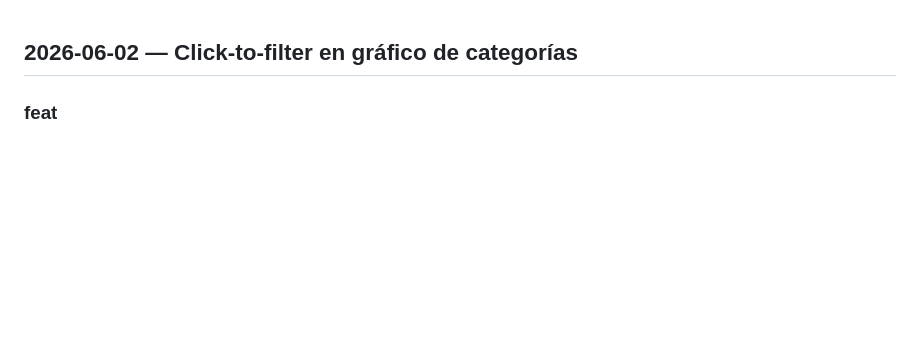
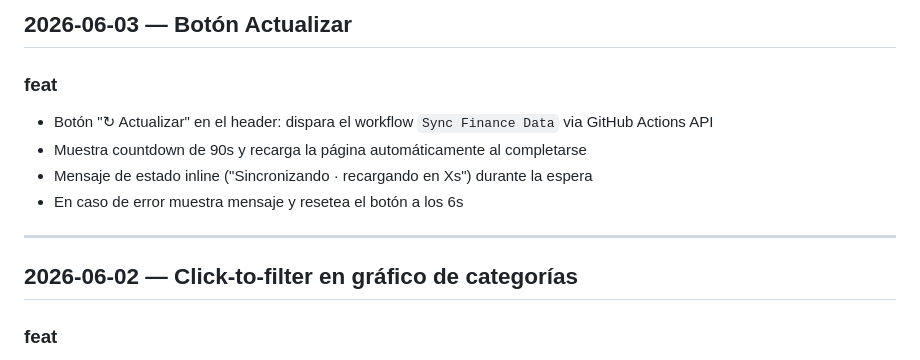
Before and after one commit to Matias1661/finance-dashboard, a Markdown page: docs/CHANGELOG.md, the part around the change. GitHub-like rendering; blank space fills up the shorter version.

Commit message:
docs: update changelog

```diff
--- a/docs/CHANGELOG.md
+++ b/docs/CHANGELOG.md
@@ -1,3 +1,13 @@
+## 2026-06-03 — Botón Actualizar
+
+### feat
+- Botón "↻ Actualizar" en el header: dispara el workflow `Sync Finance Data` via GitHub Actions API
+- Muestra countdown de 90s y recarga la página automáticamente al completarse
+- Mensaje de estado inline ("Sincronizando · recargando en Xs") durante la espera
+- En caso de error muestra mensaje y resetea el botón a los 6s
+
+---
+
 ## 2026-06-02 — Click-to-filter en gráfico de categorías
 
 ### feat
```
